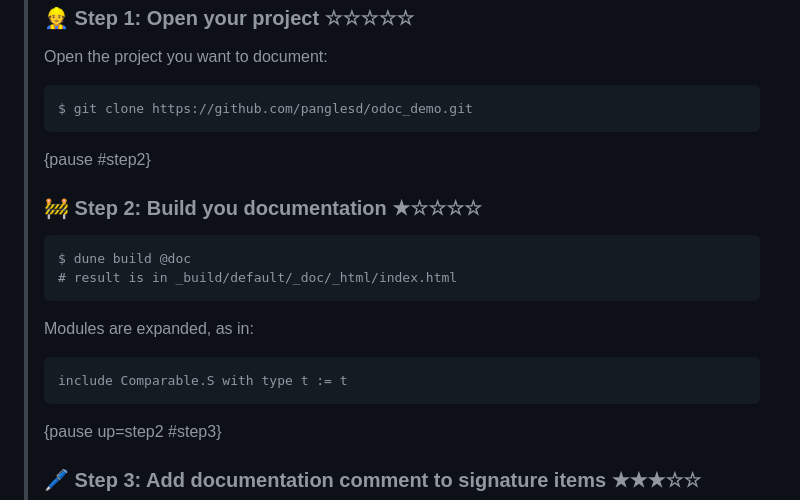
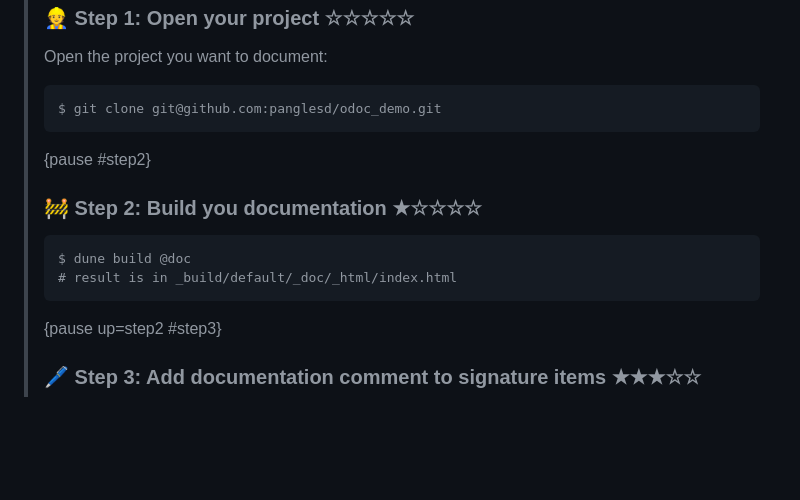
Before and after one commit to panglesd/presentations, a Markdown page: berlin/odoc/presentation.md, the part around the change. Rendered like a GitHub page; blank space fills up the shorter version.

Commit message:
Finish Berlin pres

````diff
--- a/berlin/odoc/presentation.md
+++ b/berlin/odoc/presentation.md
@@ -120,7 +120,7 @@ Price: 0€
 > Open the project you want to document:
 >
 > ```
-> $ git clone https://github.com/panglesd/odoc_demo.git
+> $ git clone git@github.com:panglesd/odoc_demo.git
 > ```
 >
 > {pause #step2}
@@ -129,12 +129,6 @@ Price: 0€
 > ```
 > $ dune build @doc
 > # result is in _build/default/_doc/_html/index.html
-> ```
->
-> Modules are expanded, as in:
->
-> ```ocaml
-> include Comparable.S with type t := t
 > ```
 >
 > {pause up=step2 #step3}
````
